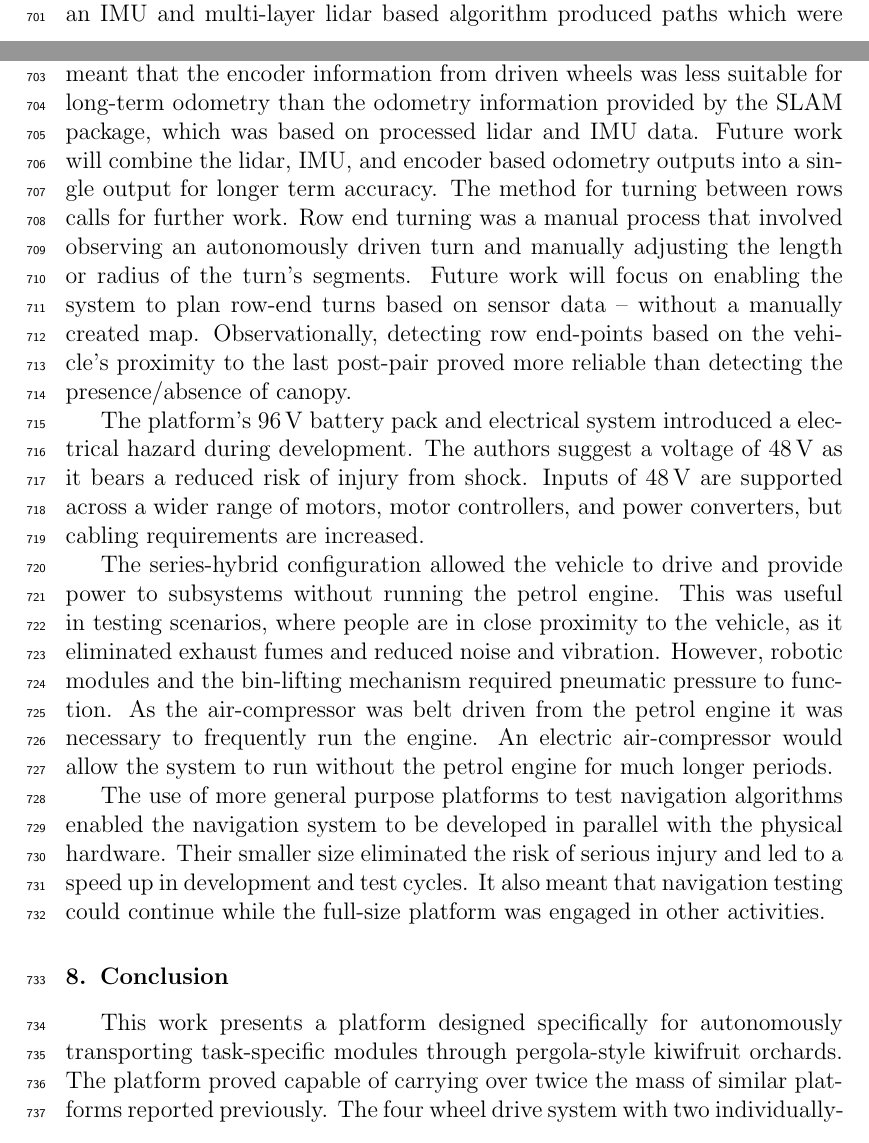
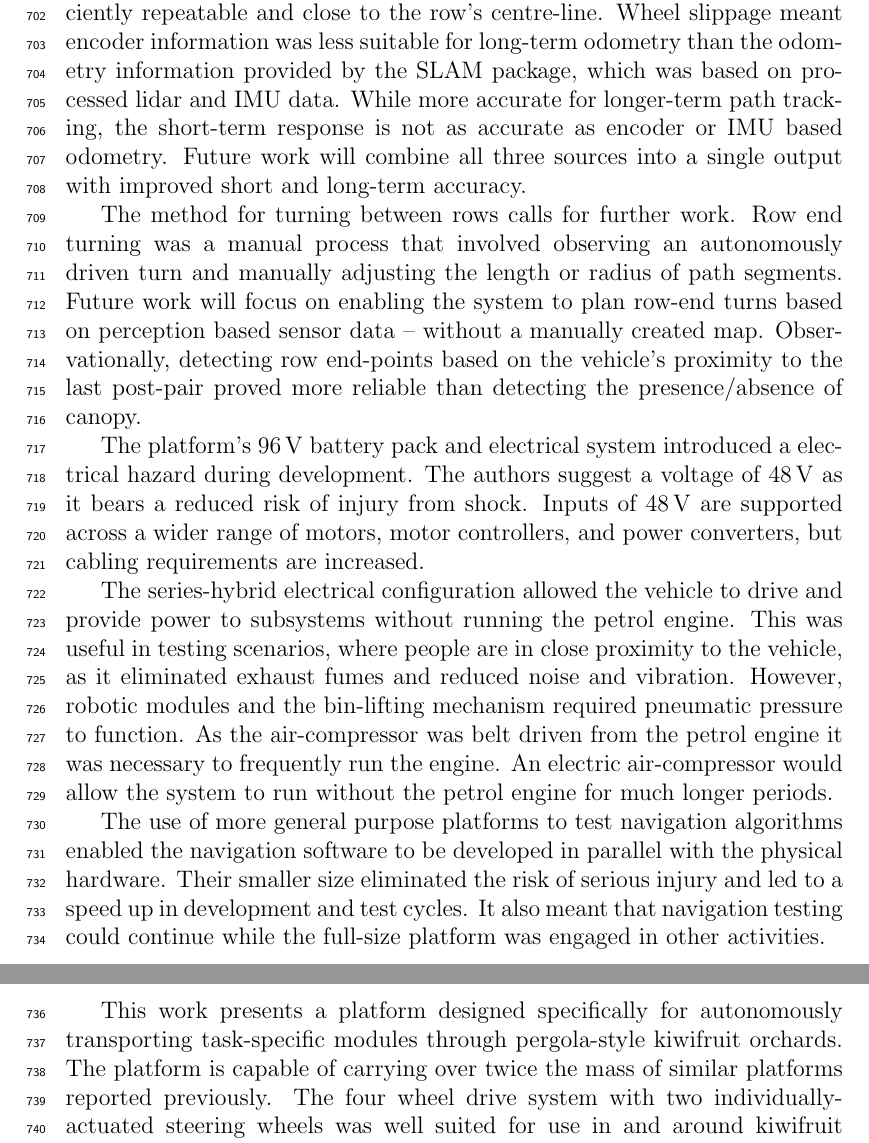
Before and after one commit to MarkHedleyJones/paper_autonomousPlatform, a LaTeX paper (elsarticle-template-5-harv.tex): two parts of pages 21 and 22 of 39 before the commit and two parts of pages 22 and 23 of 39 after it, joined at a grey line, cut at the place of the change. Compiled offline with pdfLaTeX.

Commit message:
Proof-reading and small edits

```diff
--- a/elsarticle-template-5-harv.tex
+++ b/elsarticle-template-5-harv.tex
@@ -922,17 +922,18 @@
 
     The reported platform meets the specified requirements and has proved its usefulness during three pollination and harvesting seasons.
     However, during these operations the vehicle was mostly operated under manual control because of the need to drive close to row boundaries.
-    % TODO{Mark}: Continue proof-reading from here.
     The width of the vehicle and modules meant it was necessary to perform two passes through each row in order to access the full canopy area.
     The vehicle's overall height is \SI{1.25}{\meter}, leaving \SI{0.15}{\meter} between it and the target ceiling height of \SI{1.4}{\meter}.
 
-    Results from navigation tests indicate that multi-layer lidar with wheel encoder feedback are sufficient for row turning tasks.
-    For row following, an IMU and multi-layer lidar based algorithm produced paths which were sufficiently repeatable and close to the row's centre-line.
-    Wheel slippage meant that the encoder information from driven wheels was less suitable for long-term odometry than the odometry information provided by the SLAM package, which was based on processed lidar and IMU data.
-    Future work will combine the lidar, IMU, and encoder based odometry outputs into a single output for longer term accuracy.
+    Results from navigation tests indicate that multi-layer lidar with wheel-encoder feedback is sufficient for row turning tasks.
+    For row following, an IMU and multi-layer lidar based algorithm produced paths that were sufficiently repeatable and close to the row's centre-line.
+    Wheel slippage meant encoder information was less suitable for long-term odometry than the odometry information provided by the SLAM package, which was based on processed lidar and IMU data.
+    While more accurate for longer-term path tracking, the short-term response is not as accurate as encoder or IMU based odometry.
+    Future work will combine all three sources into a single output with improved short and long-term accuracy.
+
     The method for turning between rows calls for further work.
-    Row end turning was a manual process that involved observing an autonomously driven turn and manually adjusting the length or radius of the turn's segments.
-    Future work will focus on enabling the system to plan row-end turns based on sensor data -- without a manually created map.
+    Row end turning was a manual process that involved observing an autonomously driven turn and manually adjusting the length or radius of path segments.
+    Future work will focus on enabling the system to plan row-end turns based on perception based sensor data -- without a manually created map.
     Observationally, detecting row end-points based on the vehicle's proximity to the last post-pair proved more reliable than detecting the presence/absence of canopy.
 
     The platform's \SI{96}{\volt} battery pack and electrical system introduced a electrical hazard during development.
@@ -940,13 +941,13 @@
     The authors suggest a voltage of \SI{48}{\volt} as it bears a reduced risk of injury from shock.
     Inputs of \SI{48}{\volt} are supported across a wider range of motors, motor controllers, and power converters, but cabling requirements are increased.
 
-    The series-hybrid configuration allowed the vehicle to drive and provide power to subsystems without running the petrol engine.
+    The series-hybrid electrical configuration allowed the vehicle to drive and provide power to subsystems without running the petrol engine.
     This was useful in testing scenarios, where people are in close proximity to the vehicle, as it eliminated exhaust fumes and reduced noise and vibration.
     However, robotic modules and the bin-lifting mechanism required pneumatic pressure to function.
     As the air-compressor was belt driven from the petrol engine it was necessary to frequently run the engine.
     An electric air-compressor would allow the system to run without the petrol engine for much longer periods.
 
-    The use of more general purpose platforms to test navigation algorithms enabled the navigation system to be developed in parallel with the physical hardware.
+    The use of more general purpose platforms to test navigation algorithms enabled the navigation software to be developed in parallel with the physical hardware.
     Their smaller size eliminated the risk of serious injury and led to a speed up in development and test cycles.
     It also meant that navigation testing could continue while the full-size platform was engaged in other activities.
 
@@ -956,8 +957,8 @@
 
 \section{Conclusion}
     This work presents a platform designed specifically for autonomously transporting task-specific modules through pergola-style kiwifruit orchards.
-    The platform proved capable of carrying over twice the mass of similar platforms reported previously.
-    The four wheel drive system with two individually-actuated steering wheels proved to be well suited for use in and around kiwifruit orchards.
+    The platform is capable of carrying over twice the mass of similar platforms reported previously.
+    The four wheel drive system with two individually-actuated steering wheels was well suited for use in and around kiwifruit orchards.
     The authors deem the use of a four-wheel steering configuration in this environment to be unnecessary.
 
     Various navigation sensors were trialled in the kiwifruit orchard environment.
```
Also changed, not shown: elsarticle-template-5-harv.tex (2 more changed lines), 1 other file.
